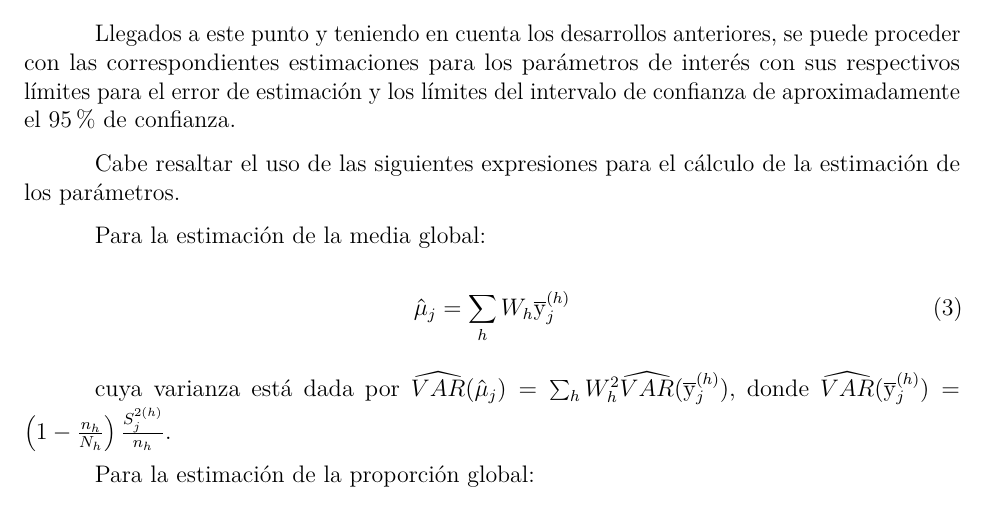
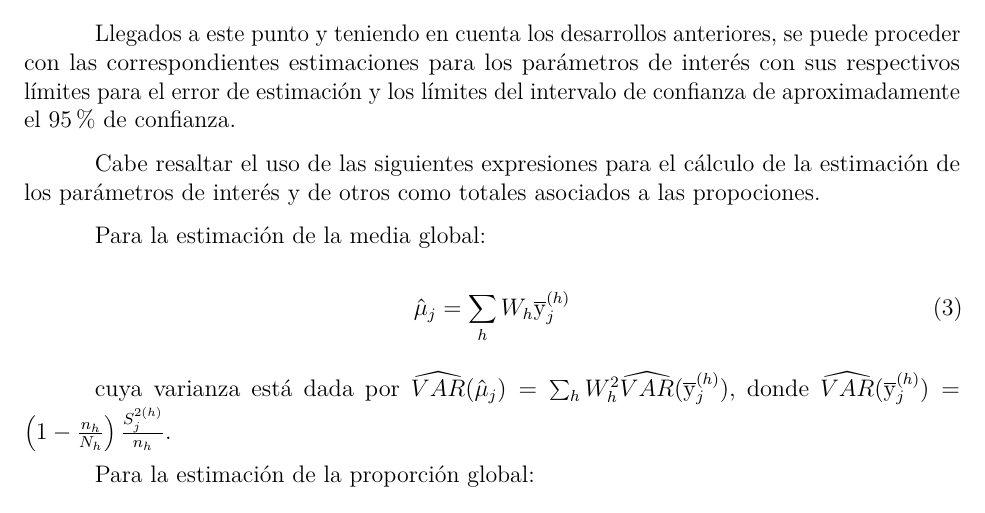
Before and after one commit to SimonPGM/SamplingFinal, an R Markdown document (ProyectoFinal.Rmd): part of page 9 of 11, cut so that both start at the same text. Rendered offline with R 4.5, knitr and Pandoc, then LaTeX, with nearby package versions.

Commit message:
fixing typo

```diff
--- a/ProyectoFinal.Rmd
+++ b/ProyectoFinal.Rmd
@@ -264,7 +264,8 @@ se puede proceder con las correspondientes estimaciones para los parámetros de
 los límites del intervalo de confianza de aproximadamente el 95% de confianza.
 
 Cabe resaltar el uso de las siguientes expresiones para el cálculo de la
-estimación de los parámetros.
+estimación de los parámetros de interés y de otros como totales asociados
+a las propociones.
 
 Para la estimación de la media global:
 
```
